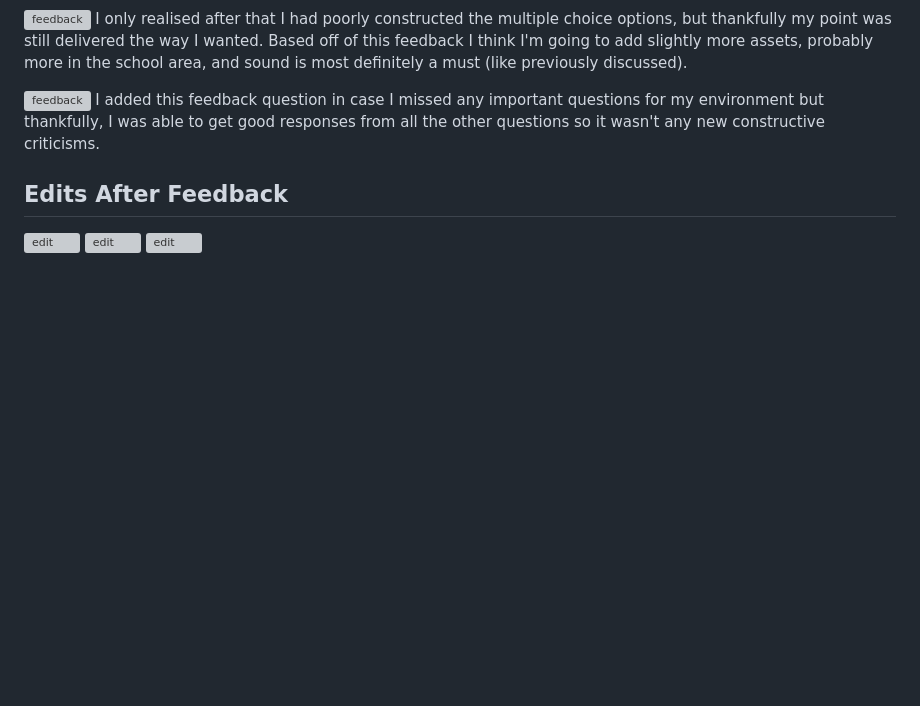
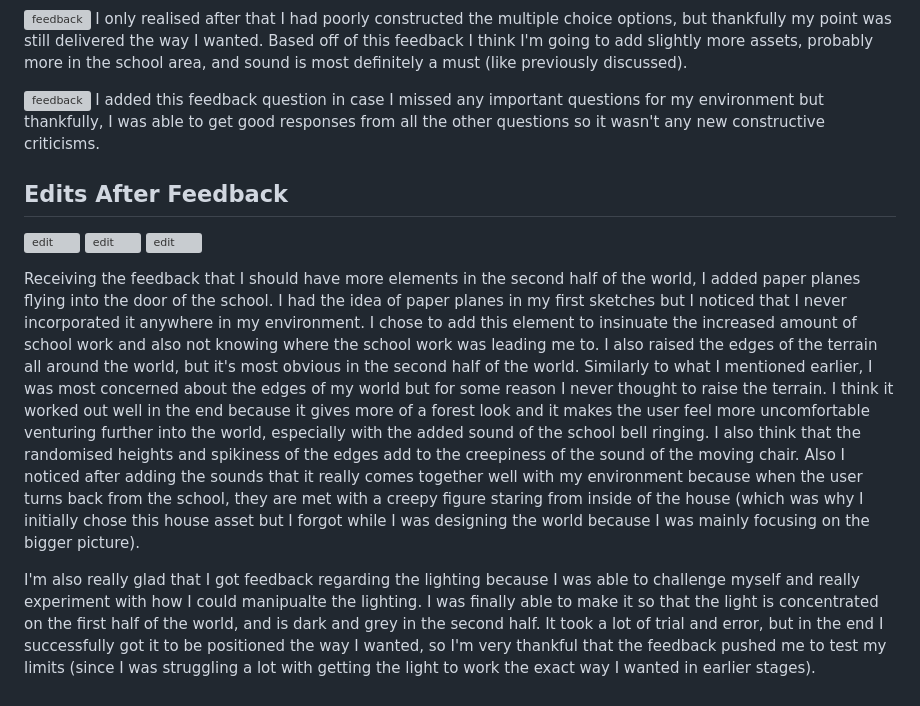
Before and after one commit to jiwonyangg/DMS1_Blog, a Markdown page: posts/week9_session1.md, the part around the change printed below. Drawn GitHub-style; blank space fills up the shorter version; grey boxes are pictures that could not be loaded.

```diff
--- a/posts/week9_session1.md
+++ b/posts/week9_session1.md
@@ -42,3 +42,7 @@ I added this feedback question in case I missed any important questions for my e
 ![edit](/W9/2playtest1.png)
 ![edit](/W9/2playtest2.png)
 ![edit](/W9/2playtest3.png)
+
+Receiving the feedback that I should have more elements in the second half of the world, I added paper planes flying into the door of the school. I had the idea of paper planes in my first sketches but I noticed that I never incorporated it anywhere in my environment. I chose to add this element to insinuate the increased amount of school work and also not knowing where the school work was leading me to. I also raised the edges of the terrain all around the world, but it's most obvious in the second half of the world. Similarly to what I mentioned earlier, I was most concerned about the edges of my world but for some reason I never thought to raise the terrain. I think it worked out well in the end because it gives more of a forest look and it makes the user feel more uncomfortable venturing further into the world, especially with the added sound of the school bell ringing. I also think that the randomised heights and spikiness of the edges add to the creepiness of the sound of the moving chair. Also I noticed after adding the sounds that it really comes together well with my environment because when the user turns back from the school, they are met with a creepy figure staring from inside of the house (which was why I initially chose this house asset but I forgot while I was designing the world because I was mainly focusing on the bigger picture).
+
+I'm also really glad that I got feedback regarding the lighting because I was able to challenge myself and really experiment with how I could manipualte the lighting. I was finally able to make it so that the light is concentrated on the first half of the world, and is dark and grey in the second half. It took a lot of trial and error, but in the end I successfully got it to be positioned the way I wanted, so I'm very thankful that the feedback pushed me to test my limits (since I was struggling a lot with getting the light to work the exact way I wanted in earlier stages).
```
Also changed, not shown: other parts of posts/week9_session1.md (+1 -1 lines), posts/week9_session2assignment.md (+3 -1 lines).
